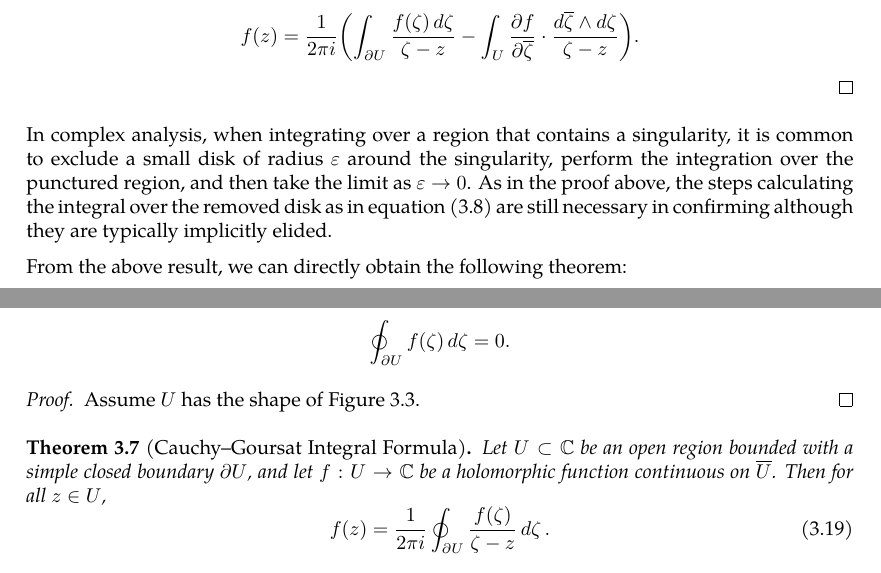
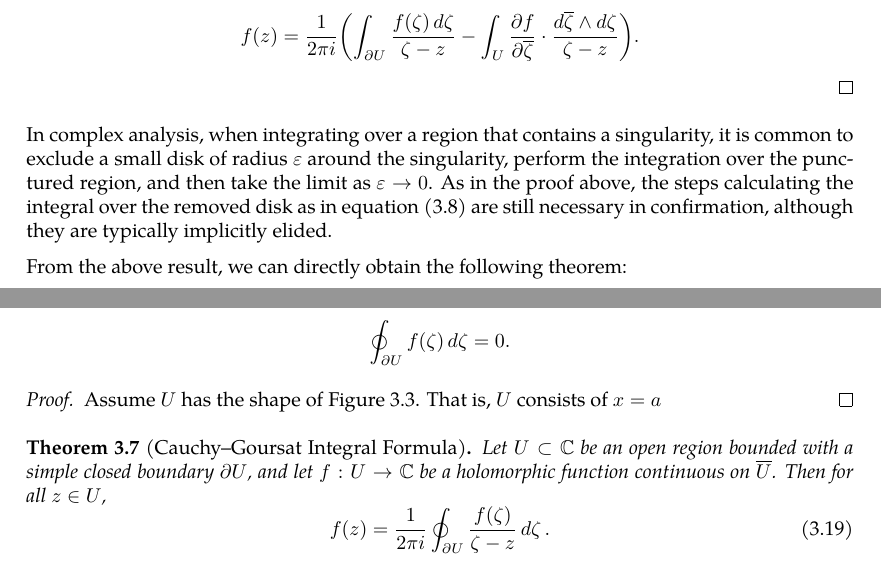
Before and after one commit to slipperking/complex-analysis-latex, a LaTeX document (main.tex): two parts of pages 15 and 21 of 21, joined at a grey line, cut so that both start at the same text. Compiled offline with pdfLaTeX.

Commit message:
overleaf_to_git (Sat May 24 00:15:08 2025 -0700): update main.tex from r4488 to r4491

```diff
--- a/main.tex
+++ b/main.tex
@@ -377,7 +377,7 @@ The theorem above is only a specific case of the Stokes-Cartan Theorem (\autoref
     Then from rearranging \eqref{eq:pompeiu_epsilonlimitintermediate}, we obtain:
     \[f(z)=\frac{1}{2\pi i}\paren{\int_{\partial U}\frac{f(\zeta)\ddzeta}{\zeta-z}-\int_{U}\pdv{f}{\overline{\zeta}}\cdot\frac{\dd{\overline{\zeta}}\wedge\ddzeta}{\zeta-z}}.\]
 \end{proof}
-In complex analysis, when integrating over a region that contains a singularity, it is common to exclude a small disk of radius \(\varepsilon\) around the singularity, perform the integration over the punctured region, and then take the limit as \(\varepsilon\to0\). As in the proof above, the steps calculating the integral over the removed disk as in equation \eqref{eq:pompeiu_areadiskstatement} are still necessary in confirming although they are typically implicitly elided.
+In complex analysis, when integrating over a region that contains a singularity, it is common to exclude a small disk of radius \(\varepsilon\) around the singularity, perform the integration over the punctured region, and then take the limit as \(\varepsilon\to0\). As in the proof above, the steps calculating the integral over the removed disk as in equation \eqref{eq:pompeiu_areadiskstatement} are still necessary in confirmation, although they are typically implicitly elided.
 
 From the above result, we can directly obtain the following theorem:
 \begin{theorem}[Cauchy's Integral Formula]\label{thm:cauchyintegralformula}
@@ -614,7 +614,7 @@ When Cauchy famously published \autoref{thm:cauchyintegralformula} and \autoref{
         \caption{}
         \label{fig:cauchygoursattheorem_simplifiedregion}
     \end{figure}
-    Assume \(U\) has the shape of \autoref{fig:cauchygoursattheorem_simplifiedregion}.
+    Assume \(U\) has the shape of \autoref{fig:cauchygoursattheorem_simplifiedregion}. That is, \(U\) consists of \(x=a\)
 \end{proof}
 \begin{theorem}[Cauchy--Goursat Integral Formula]\label{thm:cauchygoursatformula}
     Let \(U\subset\mathbb{C}\) be an open region bounded with a simple closed boundary \(\partial U \), and let \(f:U\to\mathbb{C}\) be a holomorphic function continuous on \(\overline{U}\). Then for all \(z\in U\),
```
